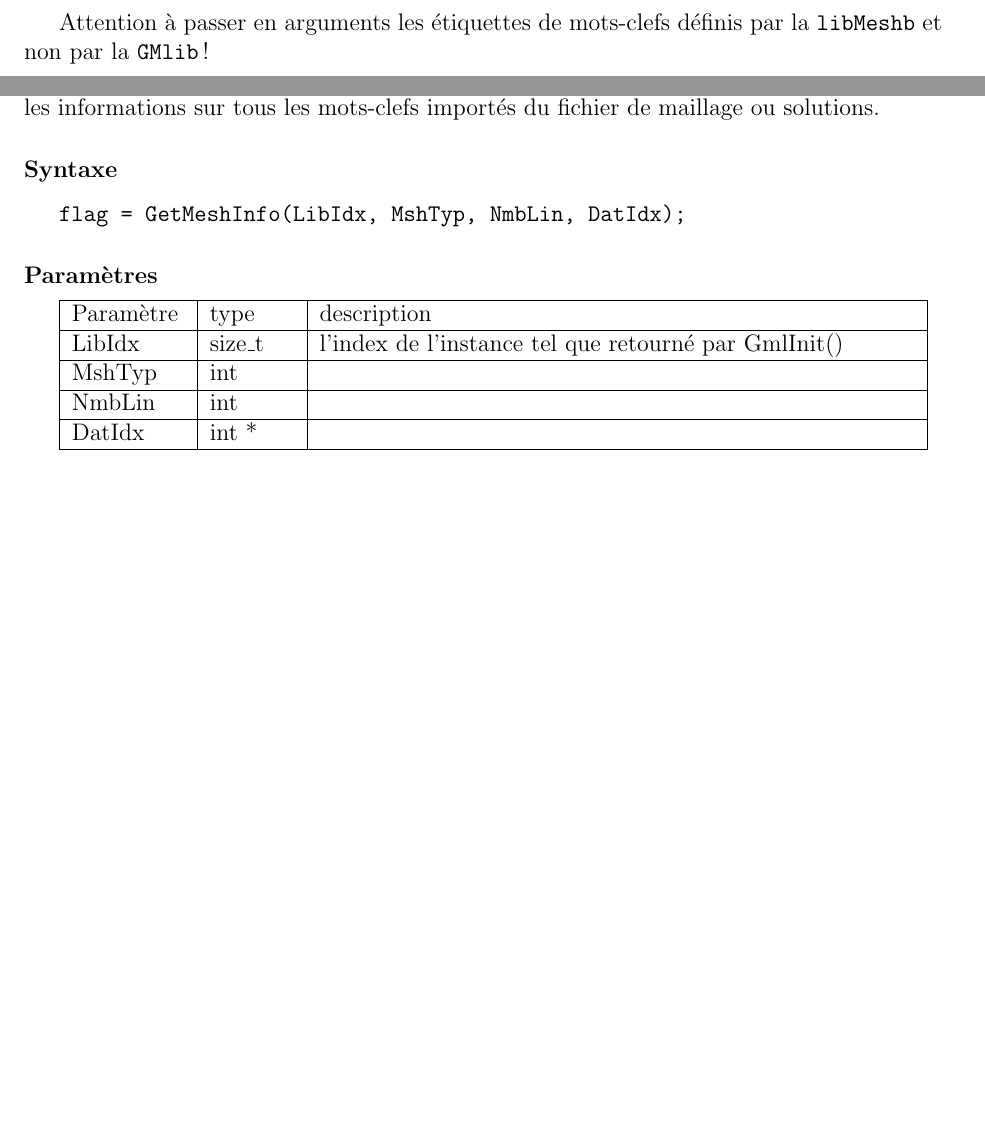
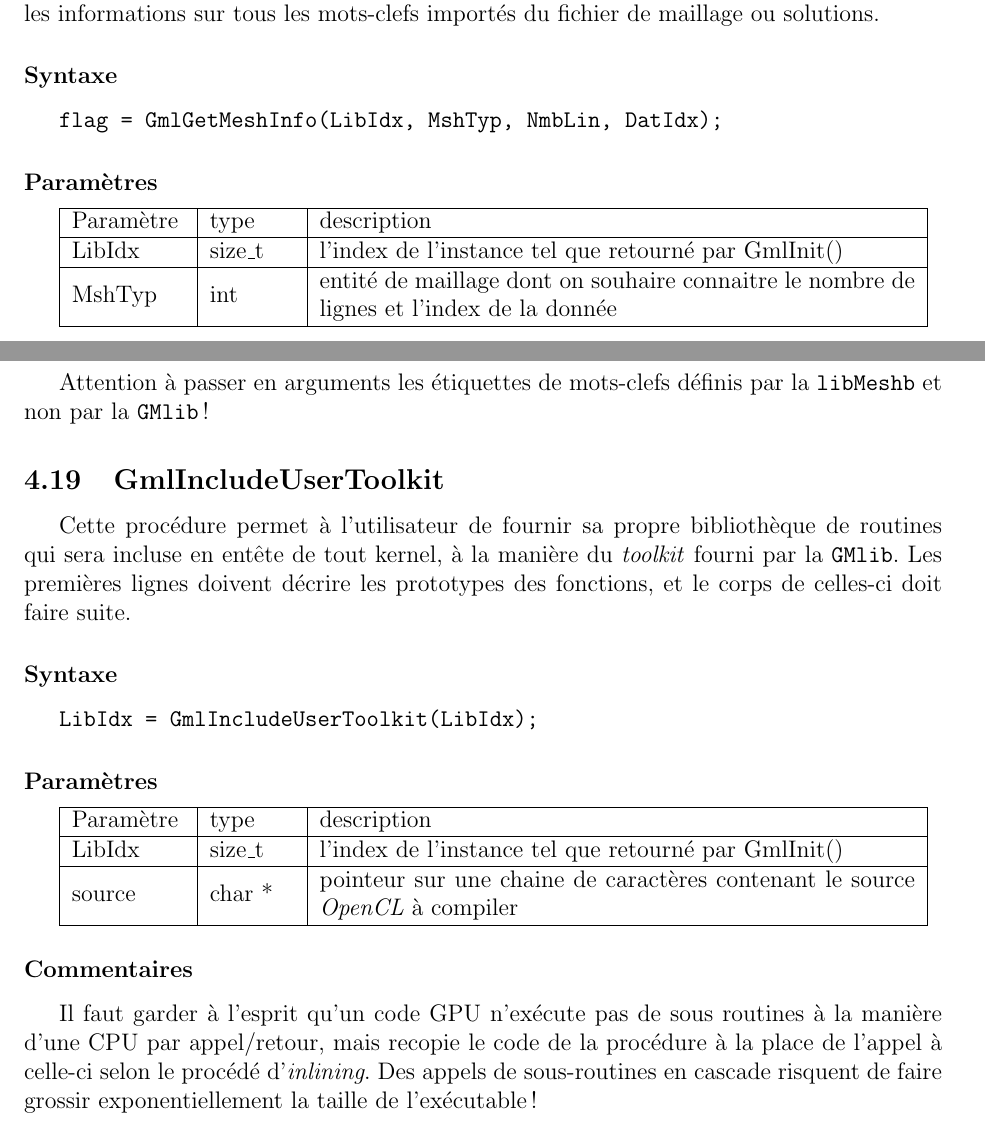
Before and after one commit to LoicMarechal/GMlib, a LaTeX document (Documentation/GMlib3_fr.tex): two parts of pages 26 and 28 of 37 before the commit and two parts of pages 27 and 29 of 39 after it, joined at a grey line, cut so that both start at the same text, the shorter picture padded with empty space. The pictures show the PDF file Documentation/GMlib3_fr.pdf that the author committed with the source.

Commit message:
Updated the french documentation with the new commands: GmlGetLinkInfo(), GmlEvaluateNumbering() and GmlIncludeUserToolkit()

```diff
--- a/Documentation/GMlib3_fr.tex
+++ b/Documentation/GMlib3_fr.tex
@@ -715,0 +724,7 @@ Cette fonction copie le contenu de la structure de paramètres, définie avec {\
+\subsubsection*{Paramètres}
+
+\begin{tabular}{|m{2cm}|m{1.5cm}|m{10.5cm}|}
+\hline
+Paramètre  & type    & description \\
+\hline
+LibIdx     & size\_t & l'index de l'instance tel que retourné par GmlInit() \\
@@ -893,0 +934,11 @@ temps      & double  & temps en secondes \\
+\subsubsection*{Syntaxe}
+
+{\tt flag = GmlGetLinkInfo(LibIdx, SrcTyp, DstTyp, n, w, N, W);}
+
+\subsubsection*{Paramètres}
+
+\begin{tabular}{|m{2cm}|m{1.5cm}|m{10.5cm}|}
+\hline
+Paramètre  & type    & description \\
+\hline
+LibIdx     & size\_t & l'index de l'instance tel que retourné par GmlInit() \\
@@ -947,3 +1028,27 @@ Retour     & type    & description \\
 taille     & size\_t & \\
 \hline
 \end{tabular}
+
+
+\subsection{GmlGetMeshInfo}
+
+Permets de retrouver le numéro de datatype et le nombre de lignes à partir du simple type de donnée de maillage.
+Cela est utile après l'appel de {\tt GmlImportMesh} afin de connaitre les informations sur tous les mots-clefs importés du fichier de maillage ou solutions.
+
+\subsubsection*{Syntaxe}
+
+{\tt flag = GmlGetMeshInfo(LibIdx, MshTyp, NmbLin, DatIdx);}
+
+\subsubsection*{Paramètres}
+
+\begin{tabular}{|m{2cm}|m{1.5cm}|m{10.5cm}|}
+\hline
+Paramètre  & type    & description \\
+\hline
+LibIdx     & size\_t & l'index de l'instance tel que retourné par GmlInit() \\
+\hline
+MshTyp     & int     & entité de maillage dont on souhaire connaitre le nombre de lignes et l'index de la donnée \\
+\hline
+\end{tabular}
+
+\medskip
@@ -950,3 +1059,15 @@ taille     & size\_t & \\
+\hline
+flag       & int    & 1 : succès, 0 : échec \\
+\hline
+NmbLin     & int *   & pointeur sur un entier qui sera rensigné avec le nombre de ce type de maillage ou 0 \\
+\hline
+DatIdx     & int *   & pointeur sur un entier qui sera renseigné avec l'index du datatype \\
+\hline
+\end{tabular}
+
+\subsubsection*{Commentaires}
+
+Si un des pointeurs NmbLin ou DatIdx est nul, il ne sera tout simplement pas renseigné.
 
 
 \subsection{GmlGetReduceRunTime}
@@ -1011,6 +1132,33 @@ NmbKwd     & int    & nombre de mots-clefs effectivement trouvés et lus \\
 
 \subsubsection*{Commentaires}
 Attention à passer en arguments les étiquettes de mots-clefs définis par la {\tt libMeshb} et non par la {\tt GMlib} !
+
+
+\subsection{GmlIncludeUserToolkit}
+
+Cette procédure permet à l'utilisateur de fournir sa propre bibliothèque de routines qui sera incluse en entête de tout kernel, à la manière du \emph{toolkit} fourni par la {\tt GMlib}.
+Les premières lignes doivent décrire les prototypes des fonctions, et le corps de celles-ci doit faire suite.
+
+\subsubsection*{Syntaxe}
+
+{\tt LibIdx = GmlIncludeUserToolkit(LibIdx);}
+
+\subsubsection*{Paramètres}
+
+\begin{tabular}{|m{2cm}|m{1.5cm}|m{10.5cm}|}
+\hline
+Paramètre  & type   & description \\
+\hline
+LibIdx     & size\_t & l'index de l'instance tel que retourné par GmlInit() \\
+\hline
+source     & char *  & pointeur sur une chaine de caractères contenant le source \emph{OpenCL} à compiler \\
+\hline
+\end{tabular}
+
+\subsubsection*{Commentaires}
+
+Il faut garder à l'esprit qu'un code GPU n'exécute pas de sous routines à la manière d'une CPU par appel/retour, mais recopie le code de la procédure à la place de l'appel à celle-ci selon le procédé d'\emph{inlining}.
+Des appels de sous-routines en cascade risquent de faire grossir exponentiellement la taille de l'exécutable !
 
 
 \subsection{GmlInit}
@@ -1092,6 +1240,3 @@ En cas de lancement d'un logiciel en ligne de commande sans entrer d'unité de c
 
 \subsubsection*{Commentaires}
 Les systèmes rangent en général des unités de type CPU dans les premiers indices et les GPU en dernier.
-
-
-\subsection{GetMeshInfo}
@@ -1104 +1242,0 @@ Cela est utile après l'appel de {\tt GmlImportMesh} afin de connaitre les infor
-{\tt flag = GetMeshInfo(LibIdx, MshTyp, NmbLin, DatIdx);}
@@ -1114,3 +1242,0 @@ LibIdx     & size\_t & l'index de l'instance tel que retourné par GmlInit() \\
-MshTyp     & int     &  \\
-\hline
-NmbLin     & int     &  \\
```
Also changed, not shown: Documentation/GMlib3_fr.pdf, Documentation/GMlib3_fr.tex (108 more changed lines), 2 other files.
